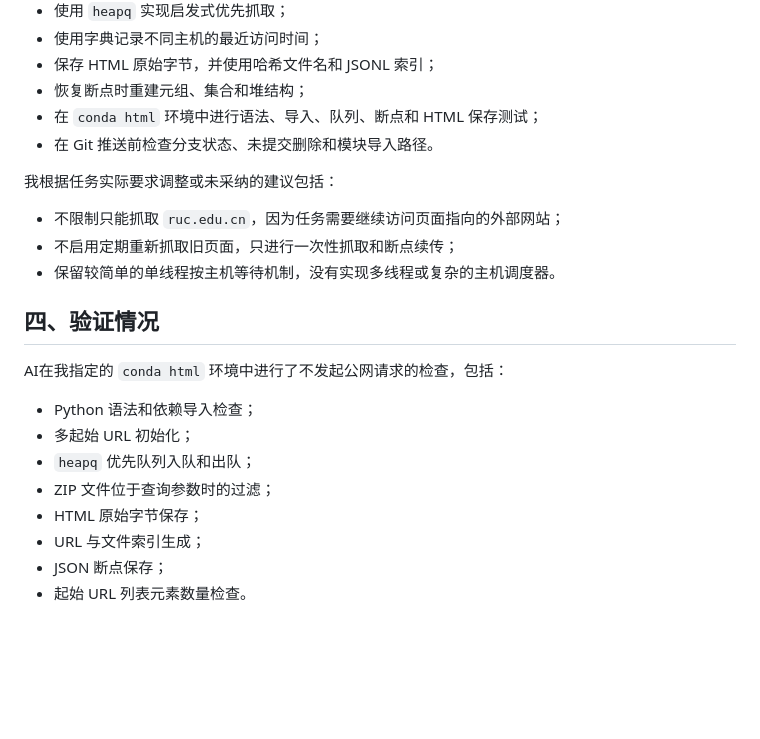
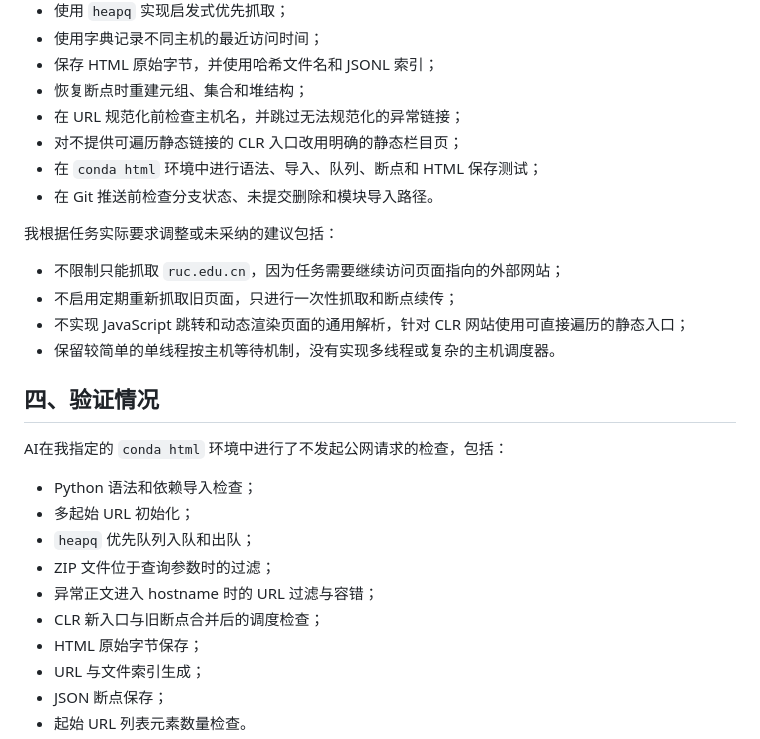
Before and after one commit to la-syh/SummerCourse, a Markdown page: day2/AI 使用记录.md, the part around one of its changes. Rendered like a GitHub page; blank space fills up the shorter version.

```diff
--- a/day2/AI 使用记录.md
+++ b/day2/AI 使用记录.md
@@ -218,6 +253,8 @@ AI建议先建立备份分支，再将当前提交接到 `main`，并在提交
 - 使用字典记录不同主机的最近访问时间；
 - 保存 HTML 原始字节，并使用哈希文件名和 JSONL 索引；
 - 恢复断点时重建元组、集合和堆结构；
+- 在 URL 规范化前检查主机名，并跳过无法规范化的异常链接；
+- 对不提供可遍历静态链接的 CLR 入口改用明确的静态栏目页；
 - 在 `conda html` 环境中进行语法、导入、队列、断点和 HTML 保存测试；
 - 在 Git 推送前检查分支状态、未提交删除和模块导入路径。
 
@@ -225,6 +262,7 @@ AI建议先建立备份分支，再将当前提交接到 `main`，并在提交
 
 - 不限制只能抓取 `ruc.edu.cn`，因为任务需要继续访问页面指向的外部网站；
 - 不启用定期重新抓取旧页面，只进行一次性抓取和断点续传；
+- 不实现 JavaScript 跳转和动态渲染页面的通用解析，针对 CLR 网站使用可直接遍历的静态入口；
 - 保留较简单的单线程按主机等待机制，没有实现多线程或复杂的主机调度器。
 
 ## 四、验证情况
@@ -235,6 +273,8 @@ AI在我指定的 `conda html` 环境中进行了不发起公网请求的检查
 - 多起始 URL 初始化；
 - `heapq` 优先队列入队和出队；
 - ZIP 文件位于查询参数时的过滤；
+- 异常正文进入 hostname 时的 URL 过滤与容错；
+- CLR 新入口与旧断点合并后的调度检查；
 - HTML 原始字节保存；
 - URL 与文件索引生成；
 - JSON 断点保存；
```
Also changed, not shown: other parts of day2/AI 使用记录.md (+35 -0 lines).
